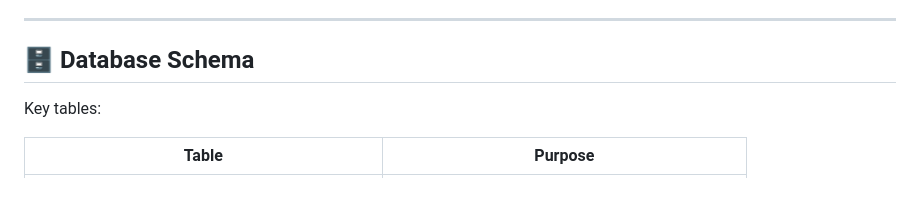
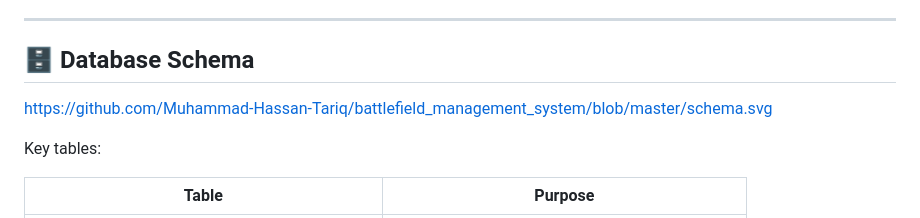
Before and after one commit to feraleagle/battlefield_management_system, a Markdown page: README.md, the part around the change. Drawn GitHub-style; blank space fills up the shorter version.

Commit message:
Add link to database schema in README

```diff
--- a/README.md
+++ b/README.md
@@ -51,7 +51,7 @@ Encrypted chain-of-command messaging — users can only message their direct sen
 ---
 
 ## 🗄️ Database Schema
-
+https://github.com/Muhammad-Hassan-Tariq/battlefield_management_system/blob/master/schema.svg
 
 Key tables:
 
```
